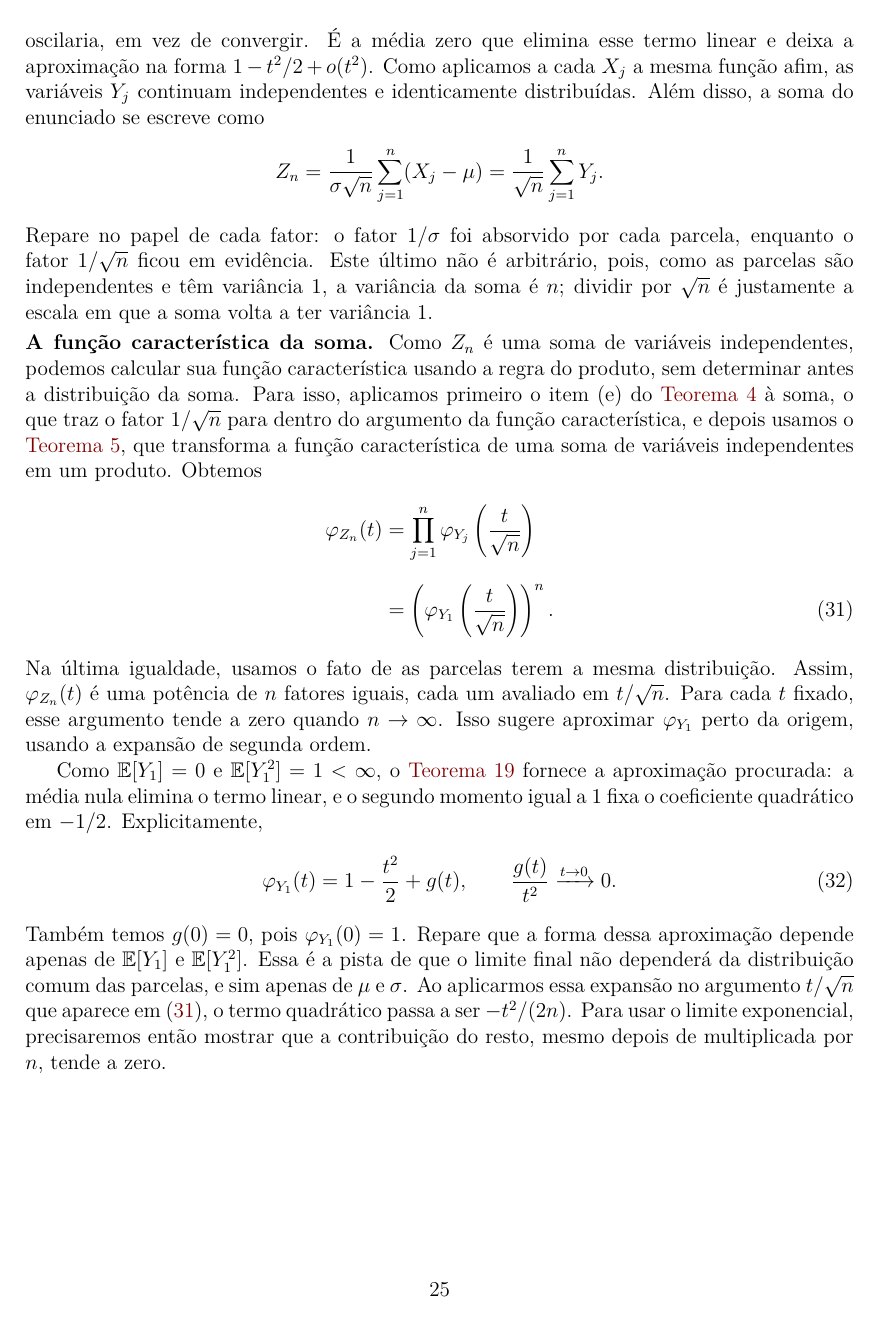
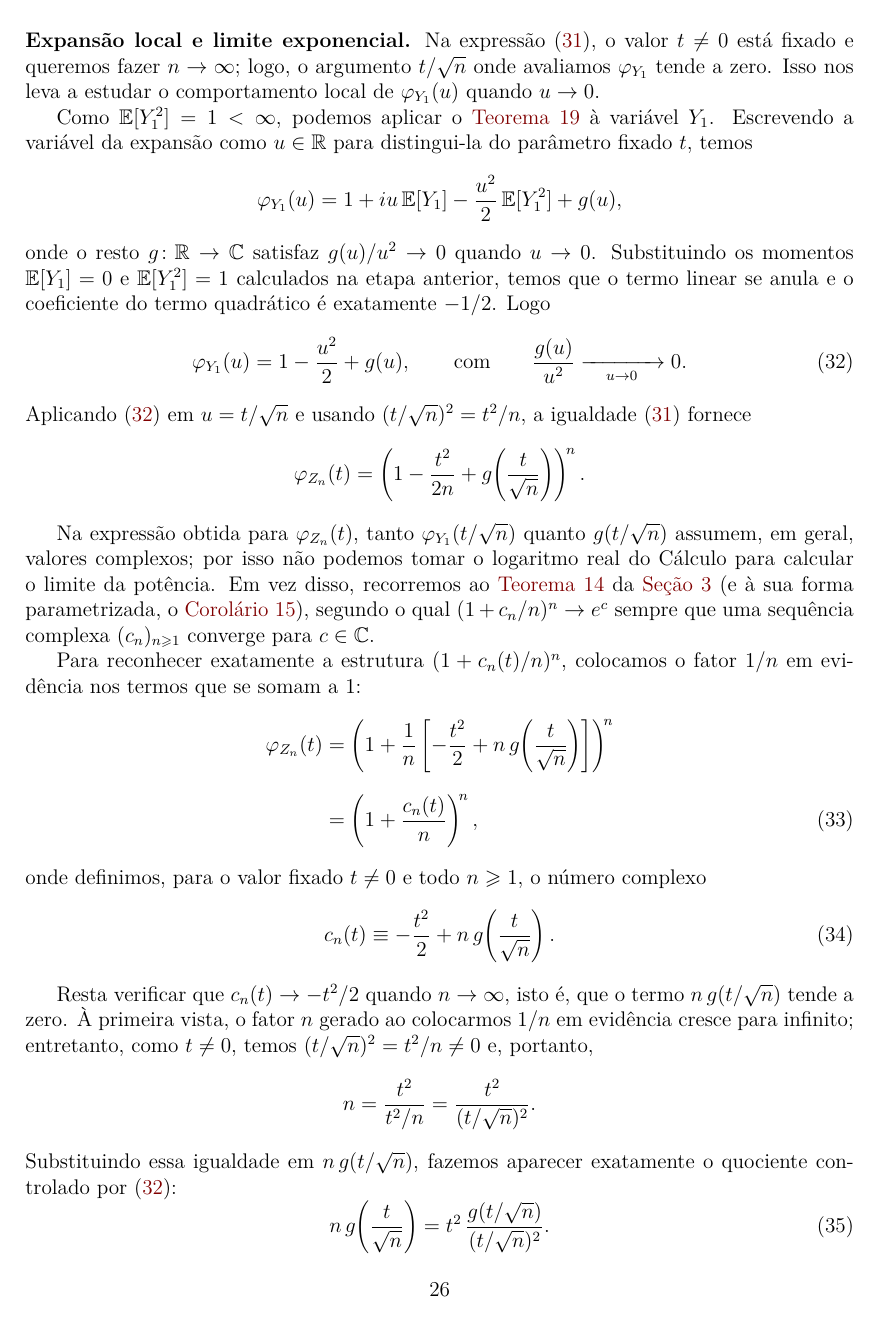
Before and after one commit to leandro-mat/MProb, a LaTeX paper (teorema-limite-central/teorema-limite-central.tex): page 25 of 29 before the commit and page 26 of 29 after it. The pictures show the PDF file teorema-limite-central/teorema-limite-central.pdf that the author committed with the source.

Commit message:
Reescreve prova do TLC (caso i.i.d.) e atualiza resumo

```diff
--- a/teorema-limite-central/teorema-limite-central.tex
+++ b/teorema-limite-central/teorema-limite-central.tex
@@ -2061,6 +2062,3 @@ reduzida a estabelecer a convergência acima.
 
 \smallskip
 \noindent\textbf{Padronização das parcelas.}
-Vamos incorporar a centralização e a divisão por $\sigma$ a cada
-parcela. A razão para esse passo é que a prova vai depender da
-expansão de segunda ordem da função característica, e o
@@ -2072 +2064,0 @@ aleatória $W$ com segundo momento finito,
-\qquad t\to0.
@@ -2077 +2064,0 @@ que precisamos: ela coincide com a expansão de
-$\varphi_Z(t)=e^{-t^2/2}$ na origem.
@@ -2078,0 +2073 @@ Como $0<\sigma<\infty$, podemos definir
+$\sigma=\sqrt{\sigma^2}\in(0,\infty)$; em particular, $\mu\in\mathbb{R}$,
@@ -2091 +2114,4 @@ e então, para cada $j\geqslant1$,
+=\frac{1}{\sigma^2}\,\mathbb{E}\bigl[(X_j-\mu)^2\bigr]
+=\frac{\sigma^2}{\sigma^2}
+=1.
 \end{align*}
@@ -2096,6 +2117,0 @@ potência $n$, esses termos se acumulariam em uma fase de ordem
-$\sqrt{n}$: a potência oscilaria, em vez de convergir. É a média zero
-que elimina esse termo linear e deixa a aproximação na forma
-$1-t^2/2+o(t^2)$.
-Como aplicamos a cada $X_j$ a mesma função afim, as variáveis
-$Y_j$ continuam independentes e identicamente distribuídas.
-Além disso, a soma do enunciado se escreve como
@@ -2107,5 +2123,0 @@ Z_n
-Repare no papel de cada fator: o fator $1/\sigma$ foi absorvido por
-cada parcela, enquanto o fator $1/\sqrt{n}$ ficou em evidência. Este
-último não é arbitrário, pois, como as parcelas são independentes e
-têm variância $1$, a variância da soma é $n$; dividir por $\sqrt{n}$
-é justamente a escala em que a soma volta a ter variância $1$.
@@ -2112,11 +2133,7 @@ têm variância $1$, a variância da soma é $n$; dividir por $\sqrt{n}$
+para todo $n\geqslant1$.
 
 \smallskip
 \noindent\textbf{A função característica da soma.}
-Como $Z_n$ é uma soma de variáveis independentes, podemos calcular
-sua função característica usando a regra do produto, sem determinar
-antes a distribuição da soma. Para isso, aplicamos primeiro o
-item~(e) do \Cref{thm:propriedades-fc} à soma, o que traz o fator
-$1/\sqrt{n}$ para dentro do argumento da função característica, e
-depois usamos o \Cref{thm:fc-soma-independentes}, que transforma a
-função característica de uma soma de variáveis independentes em um
-produto. Obtemos
+Queremos agora expressar $\varphi_{Z_n}(t)$ em termos de $\varphi_{Y_1}$ e
+estudar seu limite quando $n\to\infty$. Para $t=0$, o item~(a) do
+\Cref{thm:propriedades-fc} garante diretamente que
@@ -2122,0 +2156 @@ produto. Obtemos
+\Cref{thm:propriedades-fc}, segundo a qual
@@ -2122,0 +2162,2 @@ produto. Obtemos
+\varphi_{Z_n}(t)
+=\mathbb{E}\Bigl[\exp\Bigl(it\cdot\frac{1}{\sqrt{n}}S_n^*\Bigr)\Bigr]
@@ -2123,5 +2180,2 @@ produto. Obtemos
 \begin{align}
 \varphi_{Z_n}(t)
-&=\prod_{j=1}^n\varphi_{Y_j}\left(\frac{t}{\sqrt{n}}\right)\notag
-\\[0.3cm]
-&=\left(\varphi_{Y_1}\left(\frac{t}{\sqrt{n}}\right)\right)^n.
@@ -2128,29 +2185,49 @@ produto. Obtemos
 \label{eq:tlc-produto-fc}
 \end{align}
-Na última igualdade, usamos o fato de as parcelas terem a mesma
-distribuição. Assim, $\varphi_{Z_n}(t)$ é uma potência de $n$ fatores
-iguais, cada um avaliado em $t/\sqrt{n}$. Para cada $t$ fixado, esse
-argumento tende a zero quando $n\to\infty$. Isso sugere aproximar
-$\varphi_{Y_1}$ perto da origem, usando a expansão de segunda ordem.
-
-Como $\mathbb{E}[Y_1]=0$ e $\mathbb{E}[Y_1^2]=1<\infty$,
-o \Cref{thm:taylor-segunda-ordem} fornece a aproximação procurada:
-a média nula elimina o termo linear, e o segundo momento igual a $1$
-fixa o coeficiente quadrático em $-1/2$. Explicitamente,
+
+\smallskip
+\noindent\textbf{Expansão local e limite exponencial.}
+Na expressão \eqref{eq:tlc-produto-fc}, o valor $t\neq0$ está fixado e
+queremos fazer $n\to\infty$; logo, o argumento $t/\sqrt{n}$ onde avaliamos
+$\varphi_{Y_1}$ tende a zero. Isso nos leva a estudar o comportamento local
+de $\varphi_{Y_1}(u)$ quando $u\to0$.
+
+Como $\mathbb{E}[Y_1^2]=1<\infty$, podemos aplicar o
+\Cref{thm:taylor-segunda-ordem} à variável $Y_1$. Escrevendo a variável da
+expansão como $u\in\mathbb{R}$ para distingui-la do parâmetro fixado $t$,
+temos
+\[
+\varphi_{Y_1}(u)
+=1+iu\,\mathbb{E}[Y_1]-\frac{u^2}{2}\,\mathbb{E}[Y_1^2]+g(u),
+\]
+onde o resto $g\colon\mathbb{R}\to\mathbb{C}$ satisfaz $g(u)/u^2\to0$
+quando $u\to0$. Substituindo os momentos $\mathbb{E}[Y_1]=0$ e
+$\mathbb{E}[Y_1^2]=1$ calculados na etapa anterior,
+temos que o termo linear se anula
+e o coeficiente do termo quadrático é exatamente $-1/2$. Logo
 \begin{equation}\label{eq:tlc-expansao-padronizada}
-\varphi_{Y_1}(t)=1-\frac{t^2}{2}+g(t),
-\qquad
-\frac{g(t)}{t^2}\xrightarrow{t\to0}0.
+\varphi_{Y_1}(u)
+=1-\frac{u^2}{2}+g(u),
+\qquad\text{com}\qquad
+\frac{g(u)}{u^2}\xrightarrow[\quad u\to0\quad]{}0.
 \end{equation}
-Também temos $g(0)=0$, pois $\varphi_{Y_1}(0)=1$.
-Repare que a forma dessa aproximação depende apenas de
-$\mathbb{E}[Y_1]$ e $\mathbb{E}[Y_1^2]$. Essa é a pista de que o
-limite final não dependerá da distribuição comum das parcelas, e sim
-apenas de $\mu$ e $\sigma$.
-Ao aplicarmos essa expansão no argumento $t/\sqrt{n}$ que aparece em
-\eqref{eq:tlc-produto-fc}, o termo quadrático passa a ser $-t^2/(2n)$.
-Para usar o limite exponencial, precisaremos então mostrar que a
-contribuição do resto, mesmo depois de multiplicada por $n$, tende a zero.
-
-\smallskip
-\noindent\textbf{O limite exponencial.}
+Aplicando \eqref{eq:tlc-expansao-padronizada} em $u=t/\sqrt{n}$ e usando
+$(t/\sqrt{n})^2=t^2/n$, a igualdade \eqref{eq:tlc-produto-fc} fornece
+\[
+\varphi_{Z_n}(t)
+=\left(
+1-\frac{t^2}{2n}+g\!\left(\frac{t}{\sqrt{n}}\right)
+\right)^{\!n}.
+\]
+
+Na expressão obtida para $\varphi_{Z_n}(t)$, tanto $\varphi_{Y_1}(t/\sqrt{n})$
+quanto $g(t/\sqrt{n})$ assumem, em geral, valores complexos; por isso não
+podemos tomar o logaritmo real do Cálculo para calcular o limite da potência.
+Em vez disso, recorremos ao \Cref{thm:man-limite-exp} da
+\Cref{sec:preliminares-complexos} (e à sua forma parametrizada, o
+\Cref{cor:limite-exp-parametro}), segundo o qual $(1+c_n/n)^n\to e^c$ sempre
+que uma sequência complexa $(c_n)_{n\geqslant1}$ converge para
+$c\in\mathbb{C}$.
+
+Para reconhecer exatamente a estrutura $(1+c_n(t)/n)^n$, colocamos o fator
+$1/n$ em evidência nos termos que se somam a $1$:
@@ -2169,11 +2240,11 @@ evidência na diferença entre a base da potência e $1$:
+\\[0.3cm]
+&=\left(1+\frac{c_n(t)}{n}\right)^{\!n},
 \label{eq:man-fatoracao-zn}
 \end{align}
-onde definimos, para todo $t\in\mathbb{R}$,
+onde definimos, para o valor fixado $t\neq0$ e todo $n\geqslant1$, o número
+complexo
 \begin{equation}\label{eq:tlc-definicao-cn}
-c_n(t)\equiv-\frac{t^2}{2}
-+n\,g\left(\frac{t}{\sqrt{n}}\right).
+c_n(t)\equiv-\frac{t^2}{2}+n\,g\!\left(\frac{t}{\sqrt{n}}\right).
 \end{equation}
 \end{samepage}
 
-Para aplicar o corolário, resta verificar a convergência de $c_n(t)$
-para cada $t$ fixado. Pela definição \eqref{eq:tlc-definicao-cn},
@@ -2188,13 +2251,36 @@ podemos usar diretamente o limite do resto em
-\eqref{eq:tlc-expansao-padronizada}:
+Resta verificar que $c_n(t)\to-t^2/2$ quando $n\to\infty$, isto é, que o
+termo $n\,g(t/\sqrt{n})$ tende a zero. À primeira vista, o fator $n$ gerado
+ao colocarmos $1/n$ em evidência cresce para infinito; entretanto, como
+$t\neq0$, temos $(t/\sqrt{n})^2=t^2/n\neq0$ e, portanto,
+\[
+n=\frac{t^2}{t^2/n}=\frac{t^2}{(t/\sqrt{n})^2}.
+\]
+Substituindo essa igualdade em $n\,g(t/\sqrt{n})$, fazemos aparecer
+exatamente o quociente controlado por \eqref{eq:tlc-expansao-padronizada}:
 \begin{equation}\label{eq:tlc-resto-reescalado}
-n\,g\left(\frac{t}{\sqrt{n}}\right)
-=t^2\,
+n\,g\!\left(\frac{t}{\sqrt{n}}\right)
+=t^2\,\frac{g(t/\sqrt{n})}{(t/\sqrt{n})^2}.
+\end{equation}
+Defina $u_n\equiv t/\sqrt{n}$. Como $t\neq0$, temos $u_n\neq0$ para todo
+$n\geqslant1$ e $u_n\to0$ quando $n\to\infty$. Pelo limite
+$\lim_{u\to0}g(u)/u^2=0$ em \eqref{eq:tlc-expansao-padronizada} e pelo
+critério sequencial para limites, segue que
+\[
 \frac{g(t/\sqrt{n})}{(t/\sqrt{n})^2}
-\xrightarrow{n\to\infty}0.
-\end{equation}
-De fato, o argumento $t/\sqrt{n}$ tende a zero, de modo que o
-quociente tende a zero, enquanto $t^2$ é constante.
-Por \eqref{eq:tlc-definicao-cn} e \eqref{eq:tlc-resto-reescalado},
-concluímos que
-\[
-c_n(t)\longrightarrow-\frac{t^2}{2}
+=\frac{g(u_n)}{u_n^2}
+\xrightarrow[\quad n\to\infty\quad]{}0.
+\]
+Como $t^2$ não depende de $n$, a identidade \eqref{eq:tlc-resto-reescalado}
+mostra que $n\,g(t/\sqrt{n})\to t^2\cdot0=0$ e, portanto, por
+\eqref{eq:tlc-definicao-cn},
+\[
+c_n(t)
+=-\frac{t^2}{2}+n\,g\!\left(\frac{t}{\sqrt{n}}\right)
+\xrightarrow[\quad n\to\infty\quad]{}-\frac{t^2}{2}.
+\]
+
+Assim, para o parâmetro fixado $t\neq0$, a sequência complexa
+$(c_n(t))_{n\geqslant1}$ converge para $-t^2/2\in\mathbb{C}$. Pelo
+\Cref{thm:man-limite-exp} (na forma parametrizada do
+\Cref{cor:limite-exp-parametro}) e pela fatoração
+\eqref{eq:man-fatoracao-zn}, obtemos
@@ -2219 +2288,0 @@ identifica esse limite com a normal padrão do \Cref{ex:normal}.
-Portanto, $Z_n\Rightarrow Z$.
@@ -2225 +2288,0 @@ média $\mu$ e variância $\sigma^2$ finitas e não nulas: depois da
-padronização, a expansão de segunda ordem fornece a mesma aproximação
```
Also changed, not shown: teorema-limite-central/teorema-limite-central.pdf, teorema-limite-central/teorema-limite-central.tex (197 more changed lines).
